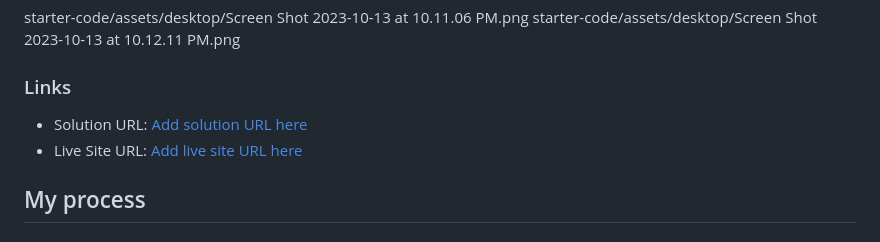
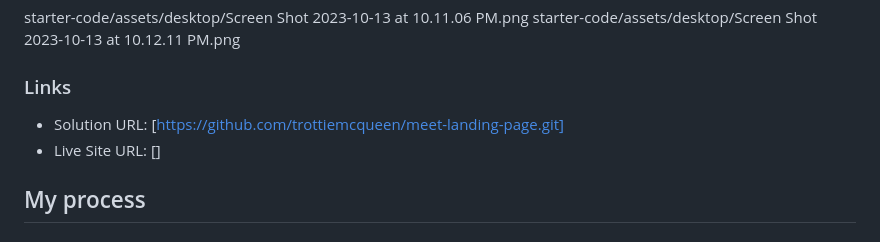
Before and after one commit to trottiemcqueen/meet-landing-page, a Markdown page: README.md, the part around the change. Drawn GitHub-style.

Commit message:
solution

```diff
--- a/README.md
+++ b/README.md
@@ -33,8 +33,8 @@ starter-code/assets/desktop/Screen Shot 2023-10-13 at 10.12.11 PM.png
 
 ### Links
 
-- Solution URL: [Add solution URL here](https://your-solution-url.com)
-- Live Site URL: [Add live site URL here](https://your-live-site-url.com)
+- Solution URL: [https://github.com/trottiemcqueen/meet-landing-page.git]
+- Live Site URL: []
 
 ## My process
 
```
